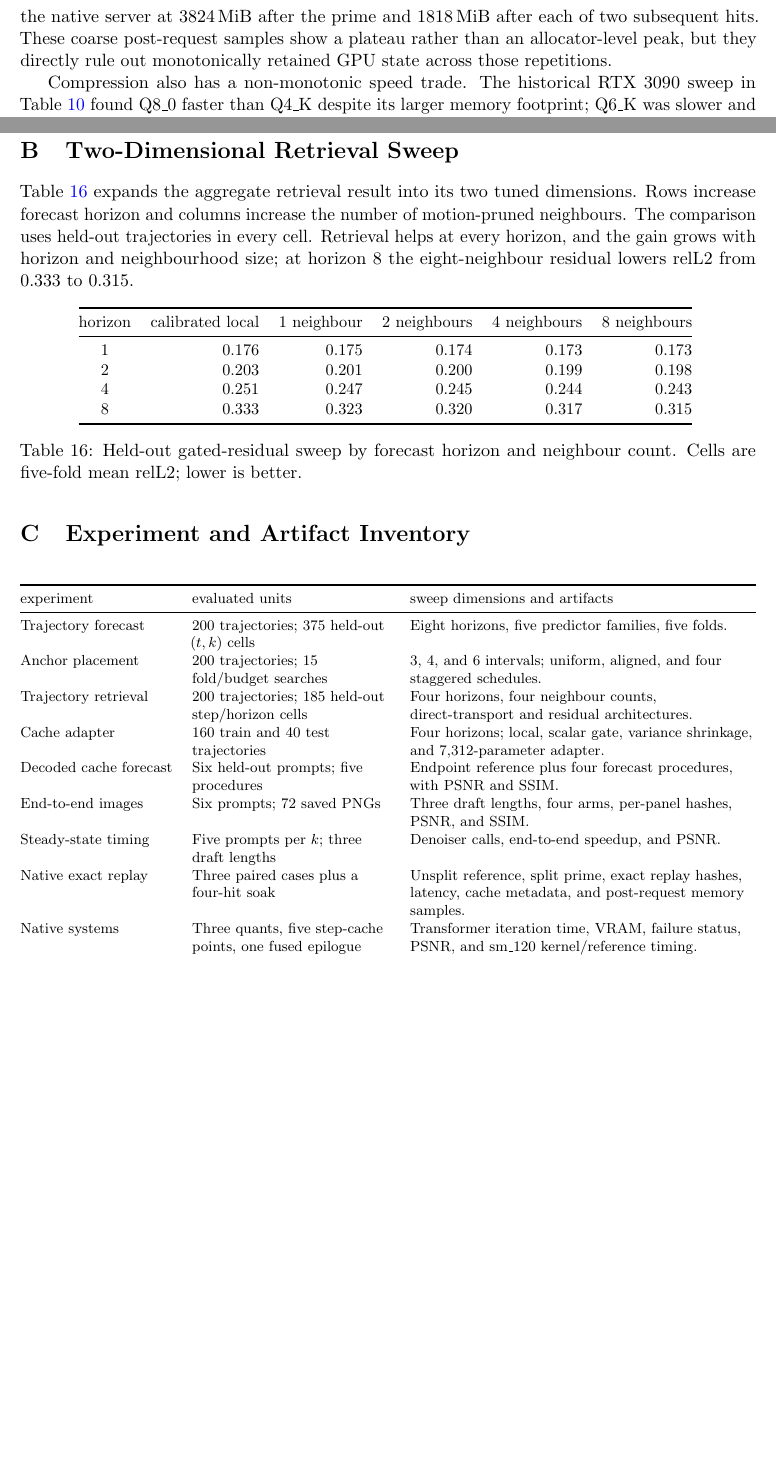
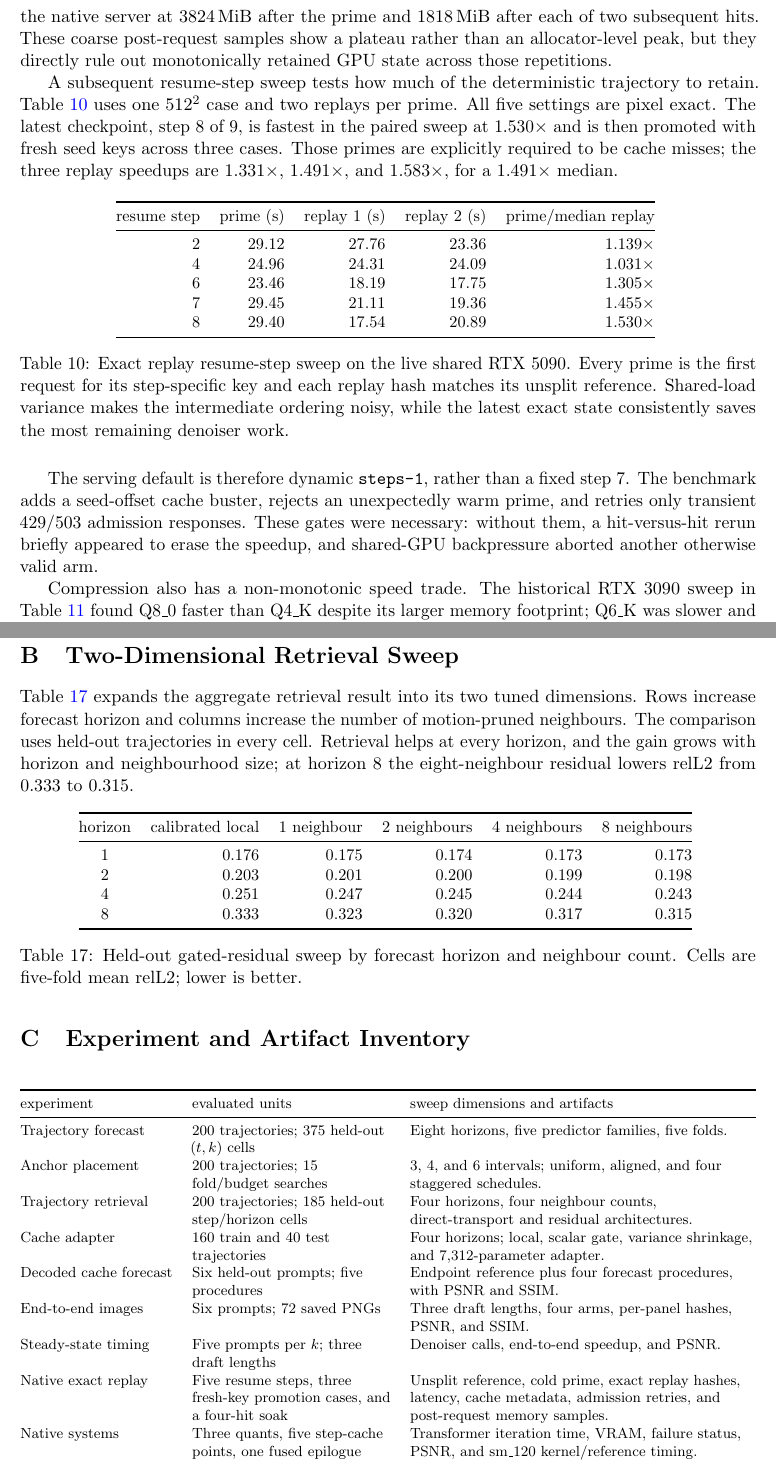
Before and after one commit to lee101/cutedsl, a LaTeX paper (paper/latent_teleportation.tex, which reads paper/generated/macros.tex, paper/generated/table_native_resume_step.tex): two parts of pages 13 and 26 of 28, joined at a grey line, cut so that both start at the same text, the shorter picture padded with empty space. Compiled offline with pdfLaTeX.

Commit message:
paper: add exact replay resume-step promotion sweep

```diff
--- a/paper/generated/macros.tex
+++ b/paper/generated/macros.tex
@@ -27,6 +27,9 @@
 \newcommand{\CacheAdapterCpuMs}{3.28}
 \newcommand{\NativeExactReplaySpeedup}{1.217}
 \newcommand{\NativeExactReplayPrompts}{3}
+\newcommand{\NativeLateReplaySpeedup}{1.491}
+\newcommand{\NativeLateReplayPrompts}{3}
+\newcommand{\NativeLateReplayStep}{8}
 \newcommand{\FusedResidualSpeedup}{1.74}
 \newcommand{\FusedResidualTorchMs}{0.298}
 \newcommand{\FusedResidualTritonMs}{0.171}
--- /dev/null
+++ b/paper/generated/table_native_resume_step.tex
@@ -0,0 +1,11 @@
+\begin{tabular}{@{}rrrrr@{}}
+\toprule
+resume step & prime (s) & replay 1 (s) & replay 2 (s) & prime/median replay \\
+\midrule
+2 & 29.12 & 27.76 & 23.36 & 1.139$\times$ \\
+4 & 24.96 & 24.31 & 24.09 & 1.031$\times$ \\
+6 & 23.46 & 18.19 & 17.75 & 1.305$\times$ \\
+7 & 29.45 & 21.11 & 19.36 & 1.455$\times$ \\
+8 & 29.40 & 17.54 & 20.89 & 1.530$\times$ \\
+\bottomrule
+\end{tabular}
--- a/paper/latent_teleportation.tex
+++ b/paper/latent_teleportation.tex
@@ -740,6 +740,33 @@ subsequent hits. These coarse post-request samples show a plateau rather than
 an allocator-level peak, but they directly rule out monotonically retained GPU
 state across those repetitions.
 
+A subsequent resume-step sweep tests how much of the deterministic trajectory
+to retain. Table~\ref{tab:native-resume-step} uses one 512$^2$ case and two
+replays per prime. All five settings are pixel exact. The latest checkpoint,
+step~8 of 9, is fastest in the paired sweep at $1.530\times$ and is then promoted
+with fresh seed keys across three cases. Those primes are explicitly required
+to be cache misses; the three replay speedups are $1.331\times$,
+$1.491\times$, and $1.583\times$, for a
+$\NativeLateReplaySpeedup\times$ median.
+
+\begin{table}[H]
+\centering
+\small
+\input{generated/table_native_resume_step}
+\caption{Exact replay resume-step sweep on the live shared RTX~5090. Every
+prime is the first request for its step-specific key and each replay hash
+matches its unsplit reference. Shared-load variance makes the intermediate
+ordering noisy, while the latest exact state consistently saves the most
+remaining denoiser work.}
+\label{tab:native-resume-step}
+\end{table}
+
+The serving default is therefore dynamic \texttt{steps-1}, rather than a fixed
+step~7. The benchmark adds a seed-offset cache buster, rejects an unexpectedly
+warm prime, and retries only transient 429/503 admission responses. These gates
+were necessary: without them, a hit-versus-hit rerun briefly appeared to erase
+the speedup, and shared-GPU backpressure aborted another otherwise valid arm.
+
 Compression also has a non-monotonic speed trade. The historical RTX~3090
 sweep in Table~\ref{tab:native-quant} found Q8\_0 faster than Q4\_K despite its
 larger memory footprint; Q6\_K was slower and failed on its fifth generation.
@@ -1262,7 +1289,7 @@ Cache adapter & 160 train and 40 test trajectories & Four horizons; local, scala
 Decoded cache forecast & Six held-out prompts; five procedures & Endpoint reference plus four forecast procedures, with PSNR and SSIM. \\
 End-to-end images & Six prompts; 72 saved PNGs & Three draft lengths, four arms, per-panel hashes, PSNR, and SSIM. \\
 Steady-state timing & Five prompts per $k$; three draft lengths & Denoiser calls, end-to-end speedup, and PSNR. \\
-Native exact replay & Three paired cases plus a four-hit soak & Unsplit reference, split prime, exact replay hashes, latency, cache metadata, and post-request memory samples. \\
+Native exact replay & Five resume steps, three fresh-key promotion cases, and a four-hit soak & Unsplit reference, cold prime, exact replay hashes, latency, cache metadata, admission retries, and post-request memory samples. \\
 Native systems & Three quants, five step-cache points, one fused epilogue & Transformer iteration time, VRAM, failure status, PSNR, and sm\_120 kernel/reference timing. \\
 \bottomrule
 \end{tabularx}
```
Also changed, not shown: paper/latent_teleportation.tex (14 more changed lines), 2 other files.
